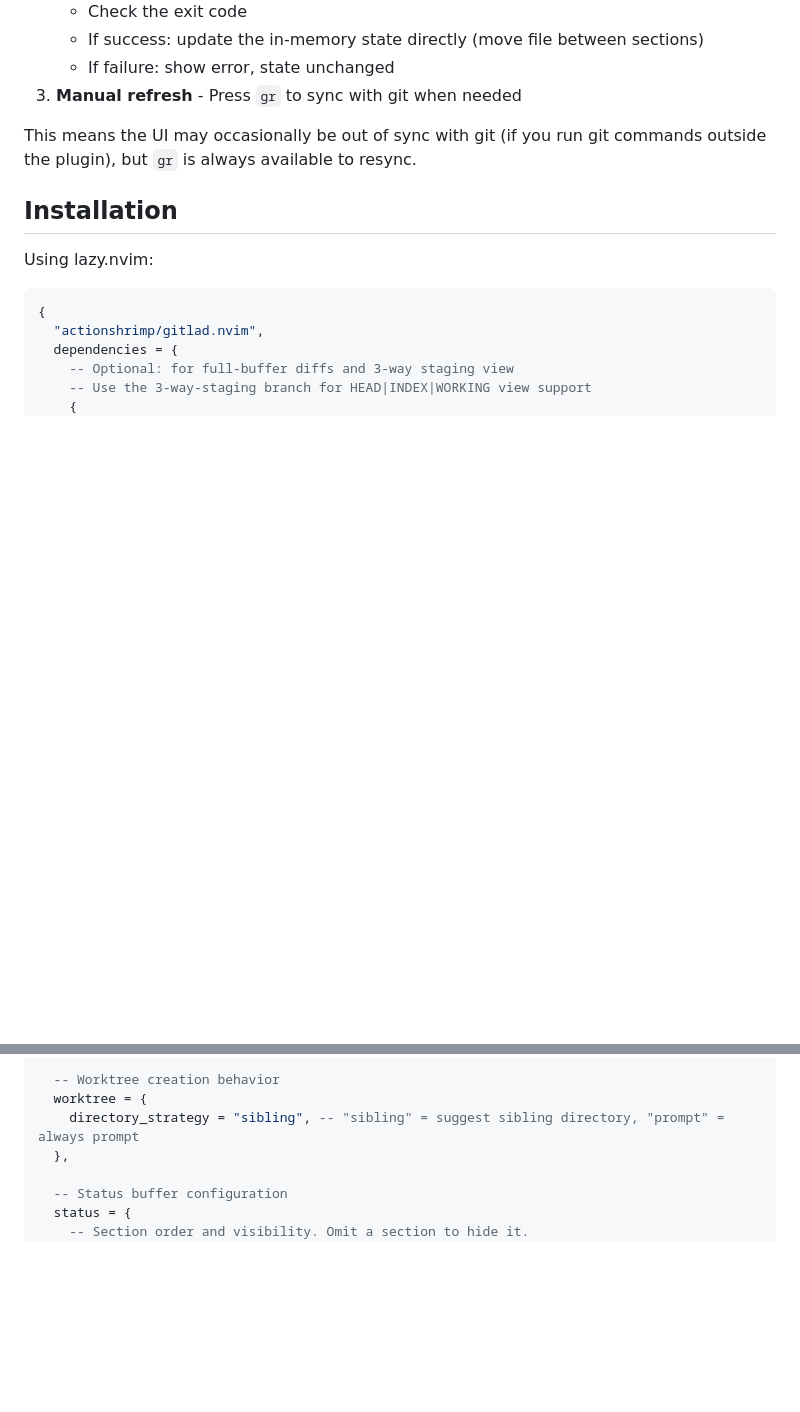
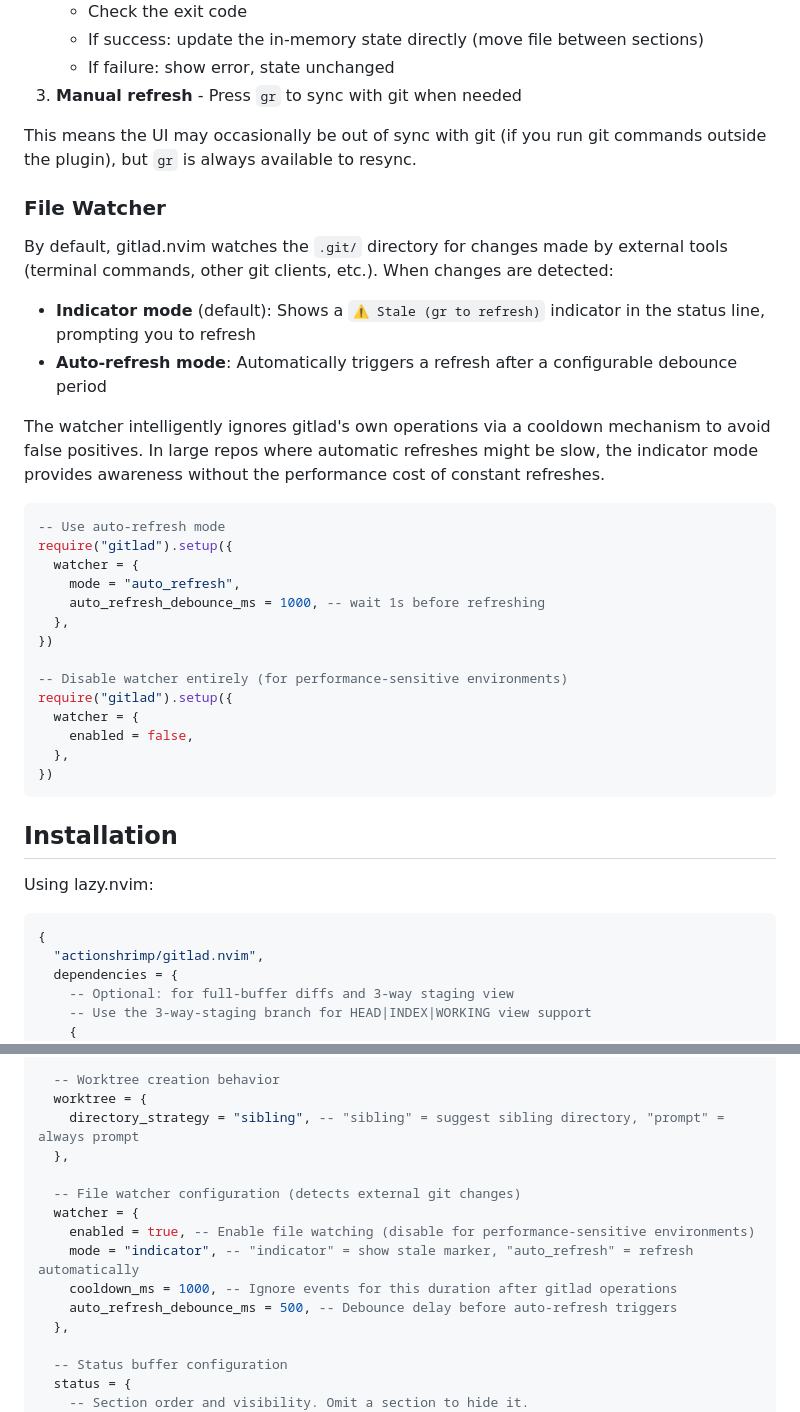
Before and after one commit to actionshrimp/gitlad.nvim, a Markdown page: README.md, 2 parts joined by grey strips. GitHub-like rendering; blank space fills up the shorter version.

Commit message:
doc: watcher config opts in readme

````diff
--- a/README.md
+++ b/README.md
@@ -33,6 +33,32 @@ In large monorepos (1M+ files), `git status` can take seconds. gitlad.nvim avoid
 3. **Manual refresh** - Press `gr` to sync with git when needed
 
 This means the UI may occasionally be out of sync with git (if you run git commands outside the plugin), but `gr` is always available to resync.
+
+### File Watcher
+
+By default, gitlad.nvim watches the `.git/` directory for changes made by external tools (terminal commands, other git clients, etc.). When changes are detected:
+
+- **Indicator mode** (default): Shows a `⚠ Stale (gr to refresh)` indicator in the status line, prompting you to refresh
+- **Auto-refresh mode**: Automatically triggers a refresh after a configurable debounce period
+
+The watcher intelligently ignores gitlad's own operations via a cooldown mechanism to avoid false positives. In large repos where automatic refreshes might be slow, the indicator mode provides awareness without the performance cost of constant refreshes.
+
+```lua
+-- Use auto-refresh mode
+require("gitlad").setup({
+  watcher = {
+    mode = "auto_refresh",
+    auto_refresh_debounce_ms = 1000, -- wait 1s before refreshing
+  },
+})
+
+-- Disable watcher entirely (for performance-sensitive environments)
+require("gitlad").setup({
+  watcher = {
+    enabled = false,
+  },
+})
+```
 
 ## Installation
 
@@ -78,6 +104,14 @@ require("gitlad").setup({
   -- Worktree creation behavior
   worktree = {
     directory_strategy = "sibling", -- "sibling" = suggest sibling directory, "prompt" = always prompt
+  },
+
+  -- File watcher configuration (detects external git changes)
+  watcher = {
+    enabled = true, -- Enable file watching (disable for performance-sensitive environments)
+    mode = "indicator", -- "indicator" = show stale marker, "auto_refresh" = refresh automatically
+    cooldown_ms = 1000, -- Ignore events for this duration after gitlad operations
+    auto_refresh_debounce_ms = 500, -- Debounce delay before auto-refresh triggers
   },
 
   -- Status buffer configuration
````
